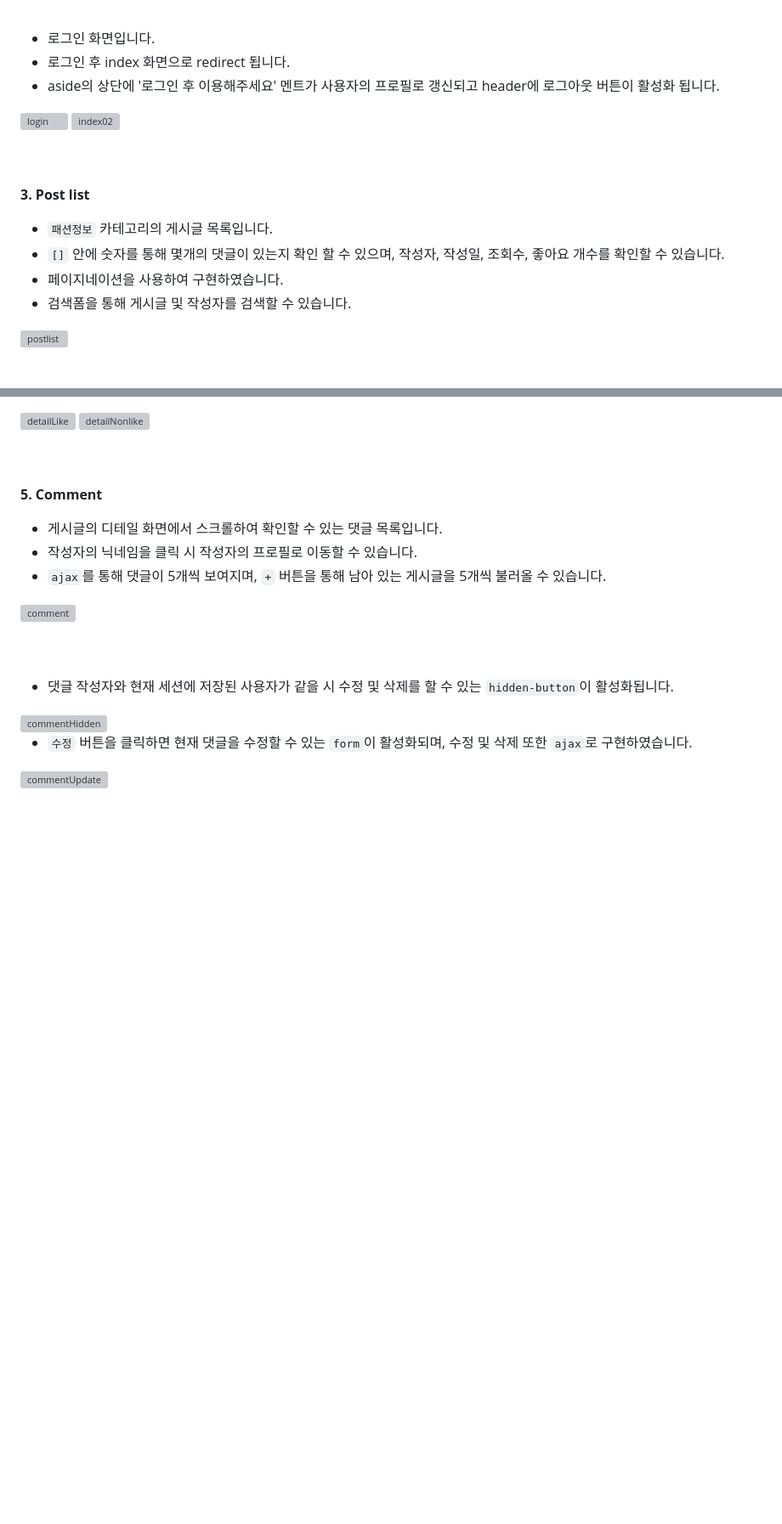
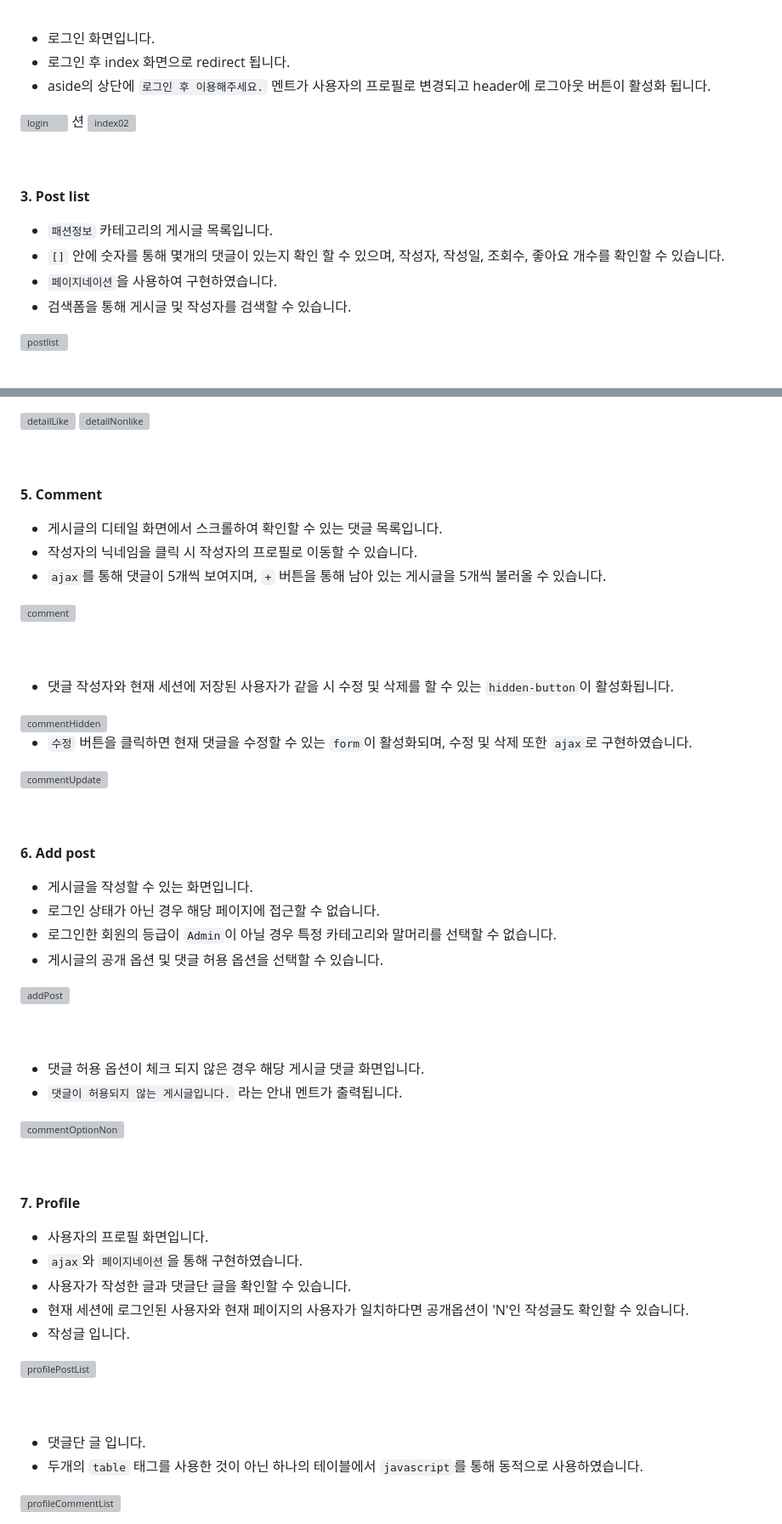
Before and after one commit to whiteDwarff/SpringBoot-VOUGE, a Markdown page: README.md, 2 parts joined by grey strips. Shown: that part at 85% size. Drawn GitHub-style; blank space fills up the shorter version; grey boxes are pictures that could not be loaded.

```diff
--- a/README.md
+++ b/README.md
@@ -161,9 +161,9 @@ VOUGE는 패션을 주제로 관심이 많은 사람들이 모여 다양한 정
 
   - 로그인 화면입니다.
   - 로그인 후 index 화면으로 redirect 됩니다.
-  - aside의 상단에 '로그인 후 이용해주세요' 멘트가 사용자의 프로필로 갱신되고 header에 로그아웃 버튼이 활성화 됩니다.
+  - aside의 상단에 `로그인 후 이용해주세요.` 멘트가 사용자의 프로필로 변경되고 header에 로그아웃 버튼이 활성화 됩니다.
 <img width="1090" alt="login" src="https://github.com/whiteDwarff/SpringBoot-VOUGE/assets/115057117/c23fbbad-14a6-4a19-8bd0-0cf8376453d4">
-
+션
 <img width="1116" alt="index02" src="https://github.com/whiteDwarff/SpringBoot-VOUGE/assets/115057117/4cc2a9e9-4673-4b6f-b1c4-9cff6b71394a">
 
 <br><br>
@@ -171,7 +171,7 @@ VOUGE는 패션을 주제로 관심이 많은 사람들이 모여 다양한 정
  **3. Post list**<br>
   - `패션정보` 카테고리의 게시글 목록입니다.
   - `[]` 안에 숫자를 통해 몇개의 댓글이 있는지 확인 할 수 있으며, 작성자, 작성일, 조회수, 좋아요 개수를 확인할 수 있습니다.
-  - 페이지네이션을 사용하여 구현하였습니다.
+  - `페이지네이션`을 사용하여 구현하였습니다.
   - 검색폼을 통해 게시글 및 작성자를 검색할 수 있습니다.
 <img width="1105" alt="postlist" src="https://github.com/whiteDwarff/SpringBoot-VOUGE/assets/115057117/6c8c4d08-9f46-44e9-a63a-f34e115d8a8a">
 
@@ -213,3 +213,32 @@ VOUGE는 패션을 주제로 관심이 많은 사람들이 모여 다양한 정
 <img width="1098" alt="commentUpdate" src="https://github.com/whiteDwarff/SpringBoot-VOUGE/assets/115057117/cc64c41b-31f5-43bc-bd93-042f4f728e73">
 
 <br><br>
+
+ **6. Add post**<br>
+  - 게시글을 작성할 수 있는 화면입니다.
+  - 로그인 상태가 아닌 경우 해당 페이지에 접근할 수 없습니다.
+  - 로그인한 회원의 등급이 `Admin`이 아닐 경우 특정 카테고리와 말머리를 선택할 수 없습니다.
+  - 게시글의 공개 옵션 및 댓글 허용 옵션을 선택할 수 있습니다.
+<img width="1051" alt="addPost" src="https://github.com/whiteDwarff/SpringBoot-VOUGE/assets/115057117/c3228f56-9efe-4abd-8447-e8801c39db17">
+
+<br><br>
+
+ - 댓글 허용 옵션이 체크 되지 않은 경우 해당 게시글 댓글 화면입니다.
+ - `댓글이 허용되지 않는 게시글입니다.` 라는 안내 멘트가 출력됩니다.
+<img width="1051" alt="commentOptionNon" src="https://github.com/whiteDwarff/SpringBoot-VOUGE/assets/115057117/18f96df6-e783-47dd-b850-ee54cd58c8b0">
+
+<br><br>
+
+ **7. Profile**<br>
+  - 사용자의 프로필 화면입니다.
+  - `ajax`와 `페이지네이션`을 통해 구현하였습니다.
+  - 사용자가 작성한 글과 댓글단 글을 확인할 수 있습니다.
+  - 현재 세션에 로그인된 사용자와 현재 페이지의 사용자가 일치하다면 공개옵션이 'N'인 작성글도 확인할 수 있습니다.
+  - 작성글 입니다.
+<img width="1069" alt="profilePostList" src="https://github.com/whiteDwarff/SpringBoot-VOUGE/assets/115057117/39330e6d-3875-4cb6-9231-36c333adb1a2">
+
+<br><br>
+
+ - 댓글단 글 입니다.
+ - 두개의 `table` 태그를 사용한 것이 아닌 하나의 테이블에서 `javascript`를 통해 동적으로 사용하였습니다.
+<img width="1075" alt="profileCommentList" src="https://github.com/whiteDwarff/SpringBoot-VOUGE/assets/115057117/5bdf4800-3266-4bb0-b2b6-de8047953ff7">
```
